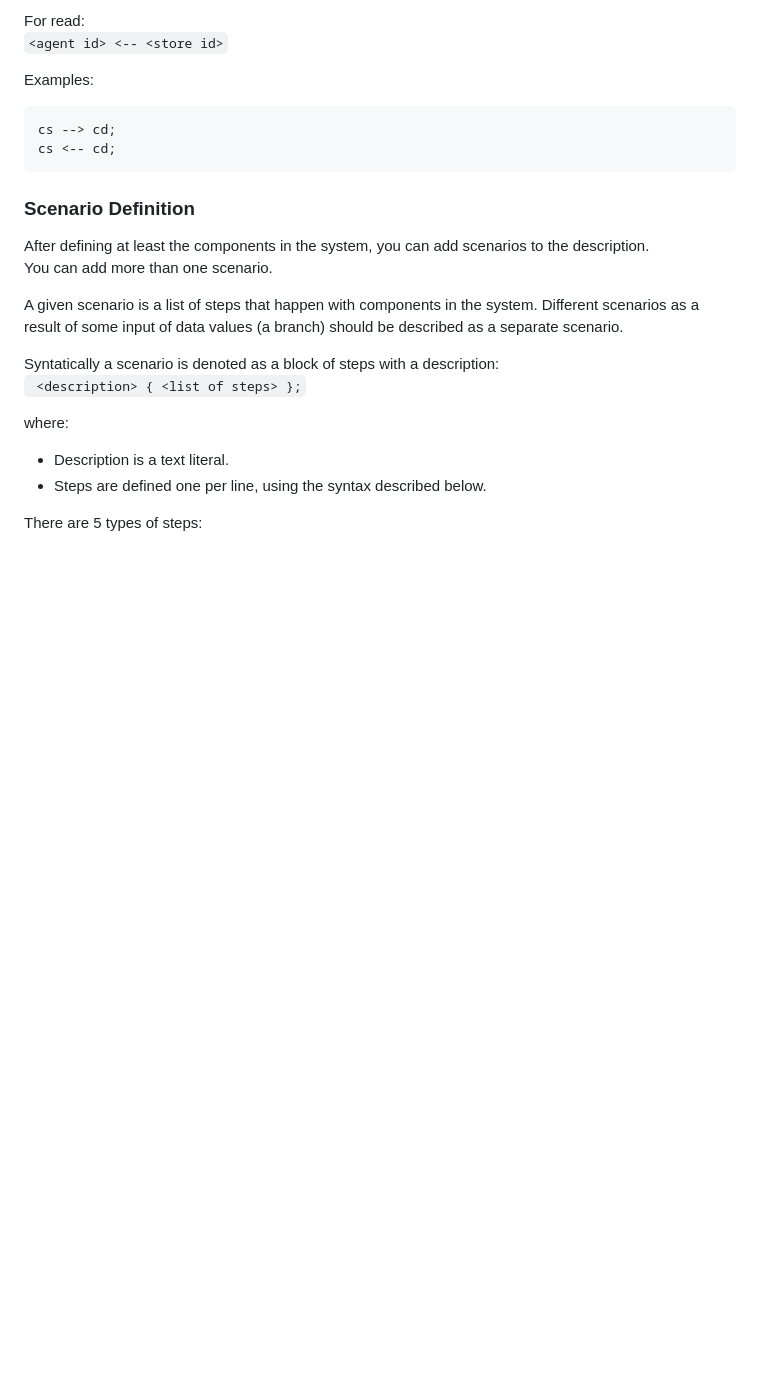
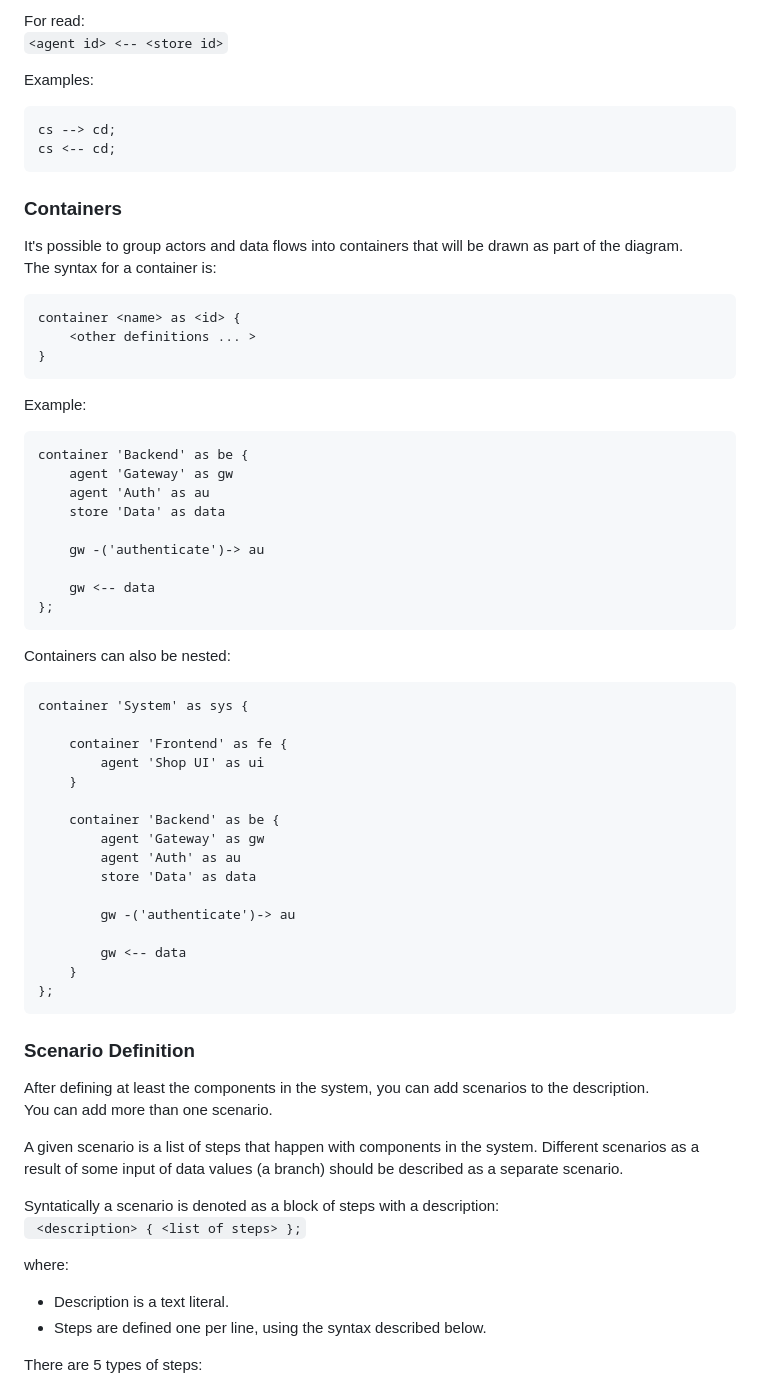
Before and after one commit to slior/Scenaria, a Markdown page: docs/Language.md, the part around the change. GitHub-like rendering; blank space fills up the shorter version.

Commit message:
Add container support in Language documentation

````diff
--- a/docs/Language.md
+++ b/docs/Language.md
@@ -199,6 +199,50 @@ cs --> cd;
 cs <-- cd;
 ```
 
+### Containers
+
+It's possible to group actors and data flows into containers that will be drawn as part of the diagram.
+The syntax for a container is:
+```
+container <name> as <id> {
+    <other definitions ... >
+}
+```
+
+Example:
+```
+container 'Backend' as be {
+    agent 'Gateway' as gw
+    agent 'Auth' as au
+    store 'Data' as data
+
+    gw -('authenticate')-> au
+
+    gw <-- data
+};
+```
+
+Containers can also be nested:
+```
+container 'System' as sys {
+
+    container 'Frontend' as fe {
+        agent 'Shop UI' as ui
+    }
+
+    container 'Backend' as be {
+        agent 'Gateway' as gw
+        agent 'Auth' as au
+        store 'Data' as data
+
+        gw -('authenticate')-> au
+
+        gw <-- data
+    }
+};
+```
+
+
 ### Scenario Definition
 
 After defining at least the components in the system, you can add scenarios to the description.
````
